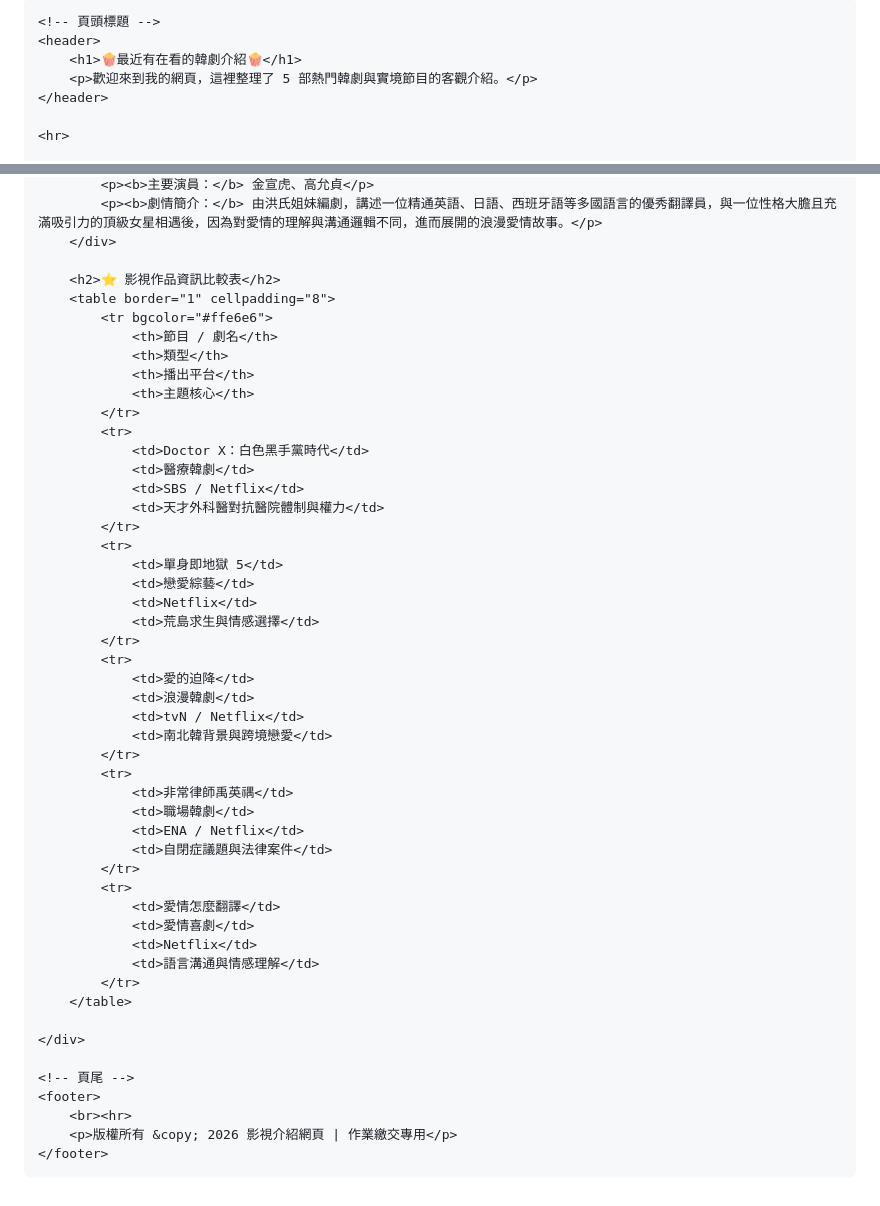
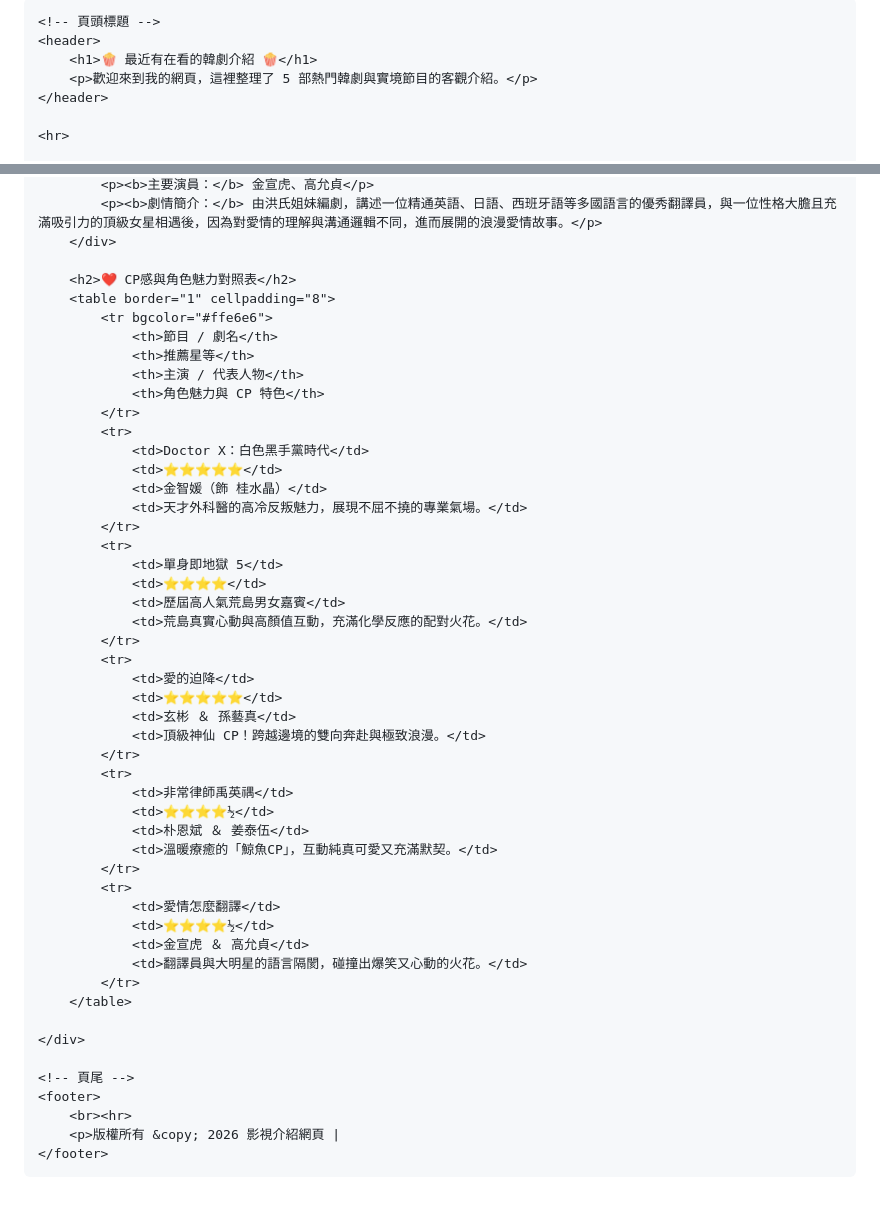
Before and after one commit to a0903887715-dotcom/Netflix-list, a Markdown page: README.md, 2 parts joined by grey strips. Rendered like a GitHub page.

```diff
--- a/README.md
+++ b/README.md
@@ -2,14 +2,14 @@
 <html lang="zh-Hant">
 <head>
     <meta charset="UTF-8">
-    <title>最近有在看的韓劇介紹</title>
+    <title>最近有在看的韓劇介紹網頁</title>
     <link rel="stylesheet" href="style.css">
 </head>
 <body>
 
     <!-- 頁頭標題 -->
     <header>
-        <h1>🍿最近有在看的韓劇介紹🍿</h1>
+        <h1>🍿 最近有在看的韓劇介紹 🍿</h1>
         <p>歡迎來到我的網頁，這裡整理了 5 部熱門韓劇與實境節目的客觀介紹。</p>
     </header>
 
@@ -73,43 +78,43 @@
             <p><b>劇情簡介：</b> 由洪氏姐妹編劇，講述一位精通英語、日語、西班牙語等多國語言的優秀翻譯員，與一位性格大膽且充滿吸引力的頂級女星相遇後，因為對愛情的理解與溝通邏輯不同，進而展開的浪漫愛情故事。</p>
         </div>
 
-        <h2>⭐ 影視作品資訊比較表</h2>
+        <h2>❤️ CP感與角色魅力對照表</h2>
         <table border="1" cellpadding="8">
             <tr bgcolor="#ffe6e6">
                 <th>節目 / 劇名</th>
-                <th>類型</th>
-                <th>播出平台</th>
-                <th>主題核心</th>
+                <th>推薦星等</th>
+                <th>主演 / 代表人物</th>
+                <th>角色魅力與 CP 特色</th>
             </tr>
             <tr>
                 <td>Doctor X：白色黑手黨時代</td>
-                <td>醫療韓劇</td>
-                <td>SBS / Netflix</td>
-                <td>天才外科醫對抗醫院體制與權力</td>
+                <td>⭐⭐⭐⭐⭐</td>
+                <td>金智媛（飾 桂水晶）</td>
+                <td>天才外科醫的高冷反叛魅力，展現不屈不撓的專業氣場。</td>
             </tr>
             <tr>
                 <td>單身即地獄 5</td>
-                <td>戀愛綜藝</td>
-                <td>Netflix</td>
-                <td>荒島求生與情感選擇</td>
+                <td>⭐⭐⭐⭐</td>
+                <td>歷屆高人氣荒島男女嘉賓</td>
+                <td>荒島真實心動與高顏值互動，充滿化學反應的配對火花。</td>
             </tr>
             <tr>
                 <td>愛的迫降</td>
-                <td>浪漫韓劇</td>
-                <td>tvN / Netflix</td>
-                <td>南北韓背景與跨境戀愛</td>
+                <td>⭐⭐⭐⭐⭐</td>
+                <td>玄彬 ＆ 孫藝真</td>
+                <td>頂級神仙 CP！跨越邊境的雙向奔赴與極致浪漫。</td>
             </tr>
             <tr>
                 <td>非常律師禹英禑</td>
-                <td>職場韓劇</td>
-                <td>ENA / Netflix</td>
-                <td>自閉症議題與法律案件</td>
+                <td>⭐⭐⭐⭐½</td>
+                <td>朴恩斌 ＆ 姜泰伍</td>
+                <td>溫暖療癒的「鯨魚CP」，互動純真可愛又充滿默契。</td>
             </tr>
             <tr>
                 <td>愛情怎麼翻譯</td>
-                <td>愛情喜劇</td>
-                <td>Netflix</td>
-                <td>語言溝通與情感理解</td>
+                <td>⭐⭐⭐⭐½</td>
+                <td>金宣虎 ＆ 高允貞</td>
+                <td>翻譯員與大明星的語言隔閡，碰撞出爆笑又心動的火花。</td>
             </tr>
         </table>
 
@@ -118,7 +123,7 @@
     <!-- 頁尾 -->
     <footer>
         <br><hr>
-        <p>版權所有 &copy; 2026 影視介紹網頁 | 作業繳交專用</p>
+        <p>版權所有 &copy; 2026 影視介紹網頁 |
     </footer>
 
 </body>
```
Also changed, not shown: other parts of README.md (+5 -0 lines).
